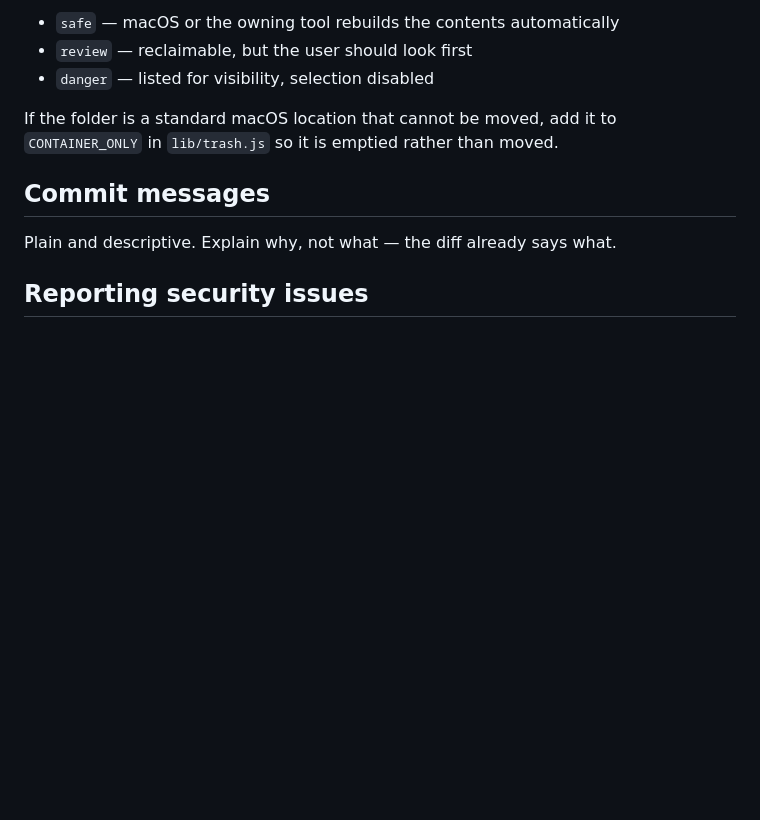
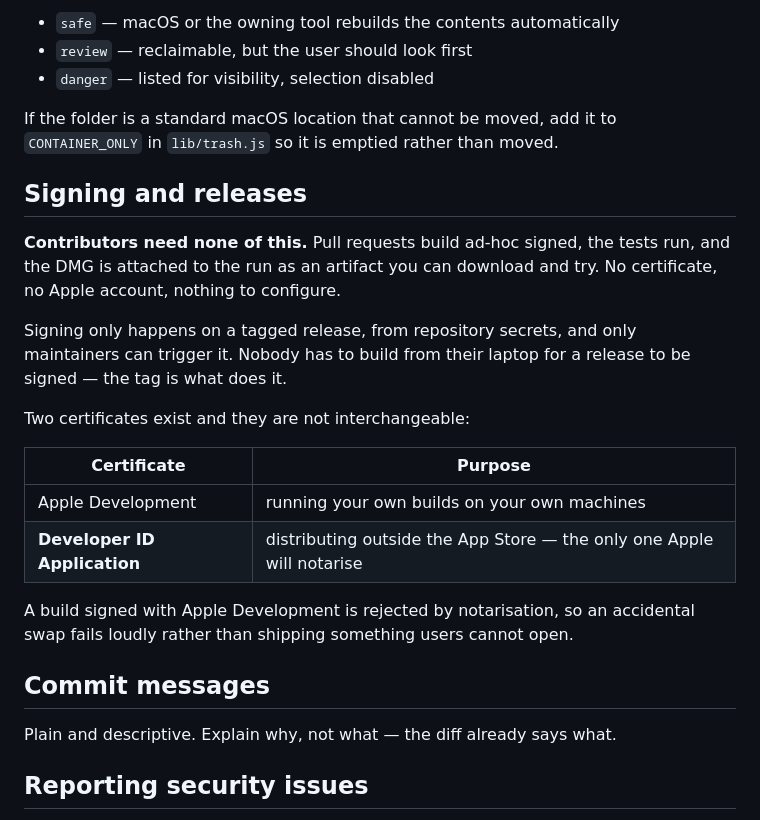
Before and after one commit to veraplot/MacPuffin, a Markdown page: CONTRIBUTING.md, the part around the change. Drawn GitHub-style; blank space fills up the shorter version.

```diff
--- a/CONTRIBUTING.md
+++ b/CONTRIBUTING.md
@@ -63,6 +63,26 @@ CSS with no build step, so there is no type checker to catch a broken selector.
 If the folder is a standard macOS location that cannot be moved, add it to
 `CONTAINER_ONLY` in `lib/trash.js` so it is emptied rather than moved.
 
+## Signing and releases
+
+**Contributors need none of this.** Pull requests build ad-hoc signed, the tests
+run, and the DMG is attached to the run as an artifact you can download and try.
+No certificate, no Apple account, nothing to configure.
+
+Signing only happens on a tagged release, from repository secrets, and only
+maintainers can trigger it. Nobody has to build from their laptop for a release
+to be signed — the tag is what does it.
+
+Two certificates exist and they are not interchangeable:
+
+| Certificate | Purpose |
+|---|---|
+| Apple Development | running your own builds on your own machines |
+| **Developer ID Application** | distributing outside the App Store — the only one Apple will notarise |
+
+A build signed with Apple Development is rejected by notarisation, so an
+accidental swap fails loudly rather than shipping something users cannot open.
+
 ## Commit messages
 
 Plain and descriptive. Explain why, not what — the diff already says what.
```
Also changed, not shown: README.md (+64 -14 lines), RELEASE_NOTES.md (+3 -2 lines), docs/social-preview.png (added), logo.png (added), 7 other files.
